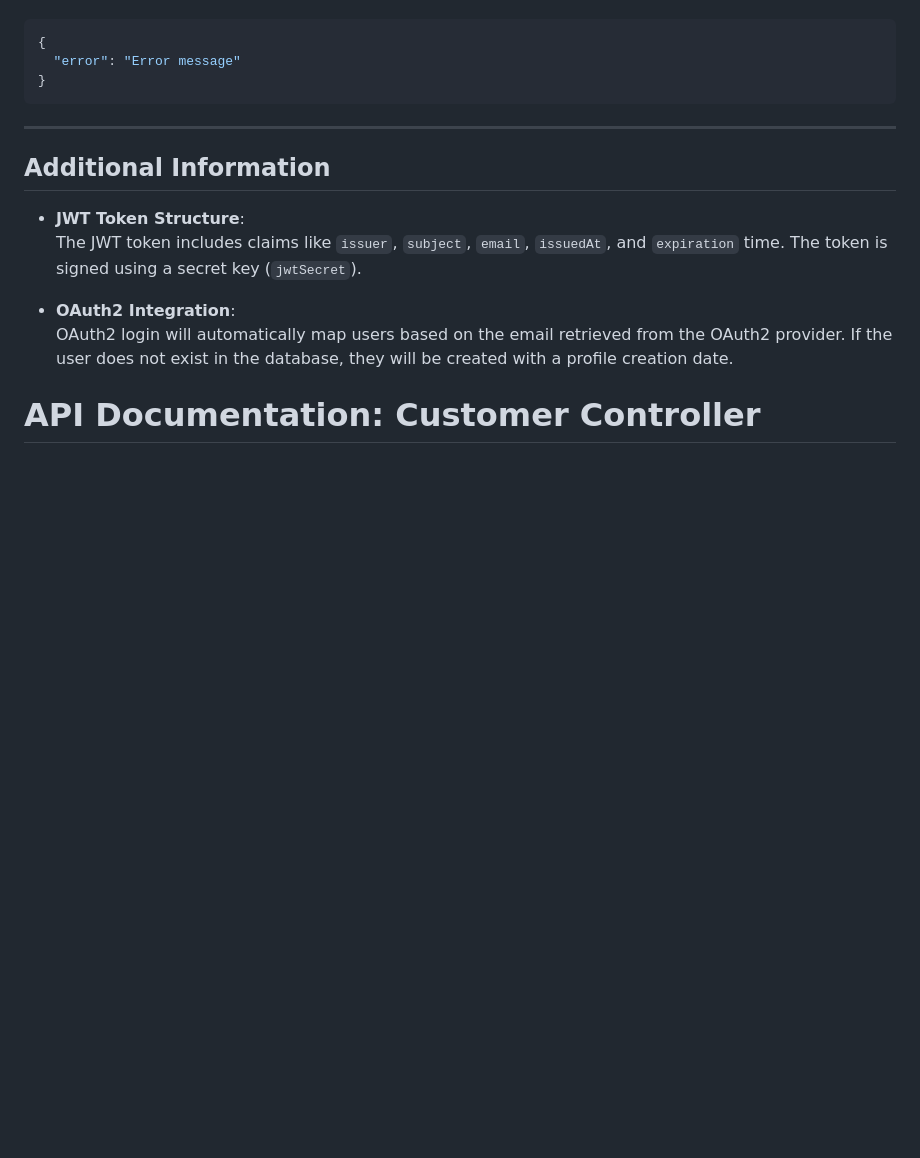
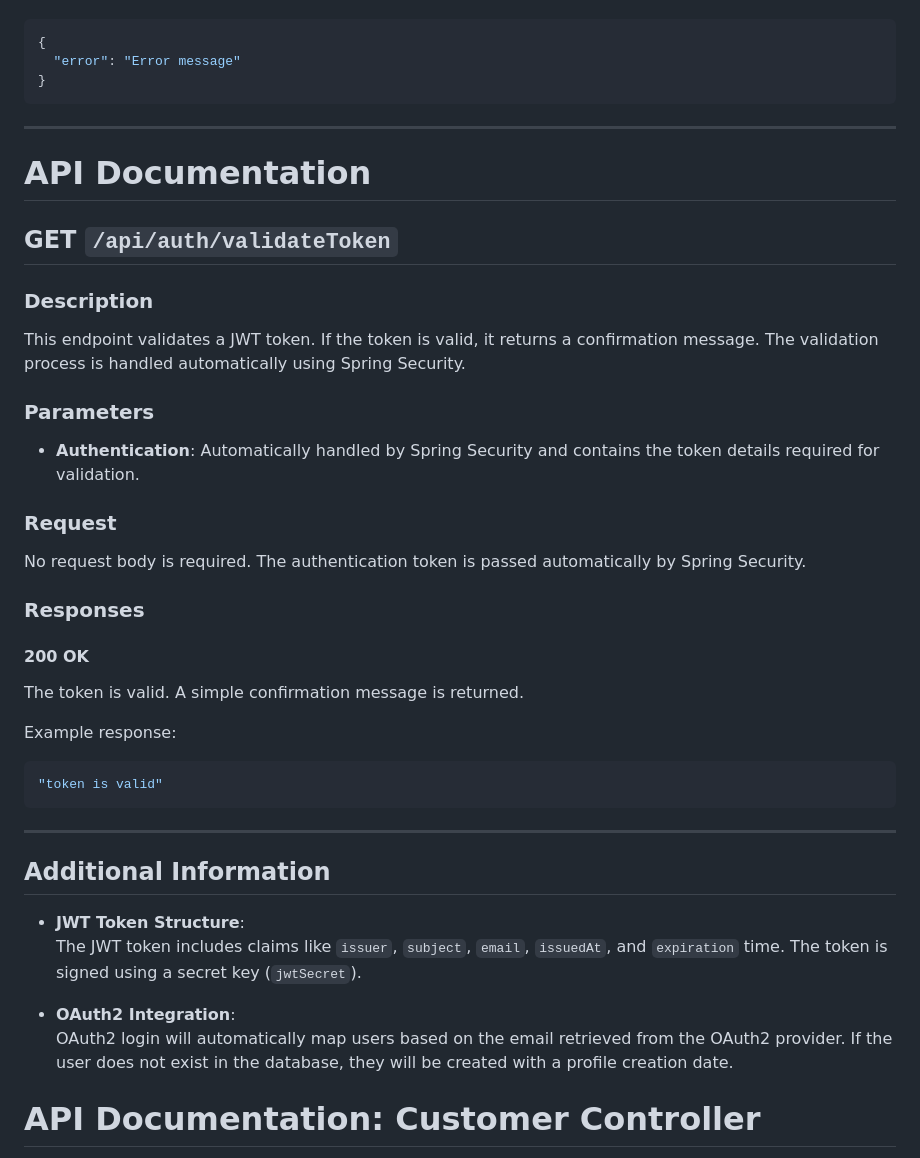
Before and after one commit to MarcinPolewski/Project-flashcards, a Markdown page: ENDPOINTS_DOCUMENTATION.md, the part around one of its changes. Rendered like a GitHub page; blank space fills up the shorter version.

````diff
--- a/ENDPOINTS_DOCUMENTATION.md
+++ b/ENDPOINTS_DOCUMENTATION.md
@@ -222,6 +222,29 @@ In case of an error (e.g., invalid credentials, server issue), the responses may
 ```
 ---
 
+# API Documentation
+
+## GET `/api/auth/validateToken`
+
+### Description
+This endpoint validates a JWT token. If the token is valid, it returns a confirmation message. The validation process is handled automatically using Spring Security.
+
+### Parameters
+- **Authentication**: Automatically handled by Spring Security and contains the token details required for validation.
+
+### Request
+No request body is required. The authentication token is passed automatically by Spring Security.
+
+### Responses
+
+#### 200 OK
+The token is valid. A simple confirmation message is returned.
+
+Example response:
+```json
+"token is valid"
+```
+---
 ## Additional Information
 
 - **JWT Token Structure**:
````
Also changed, not shown: other parts of ENDPOINTS_DOCUMENTATION.md (+98 -0 lines).
